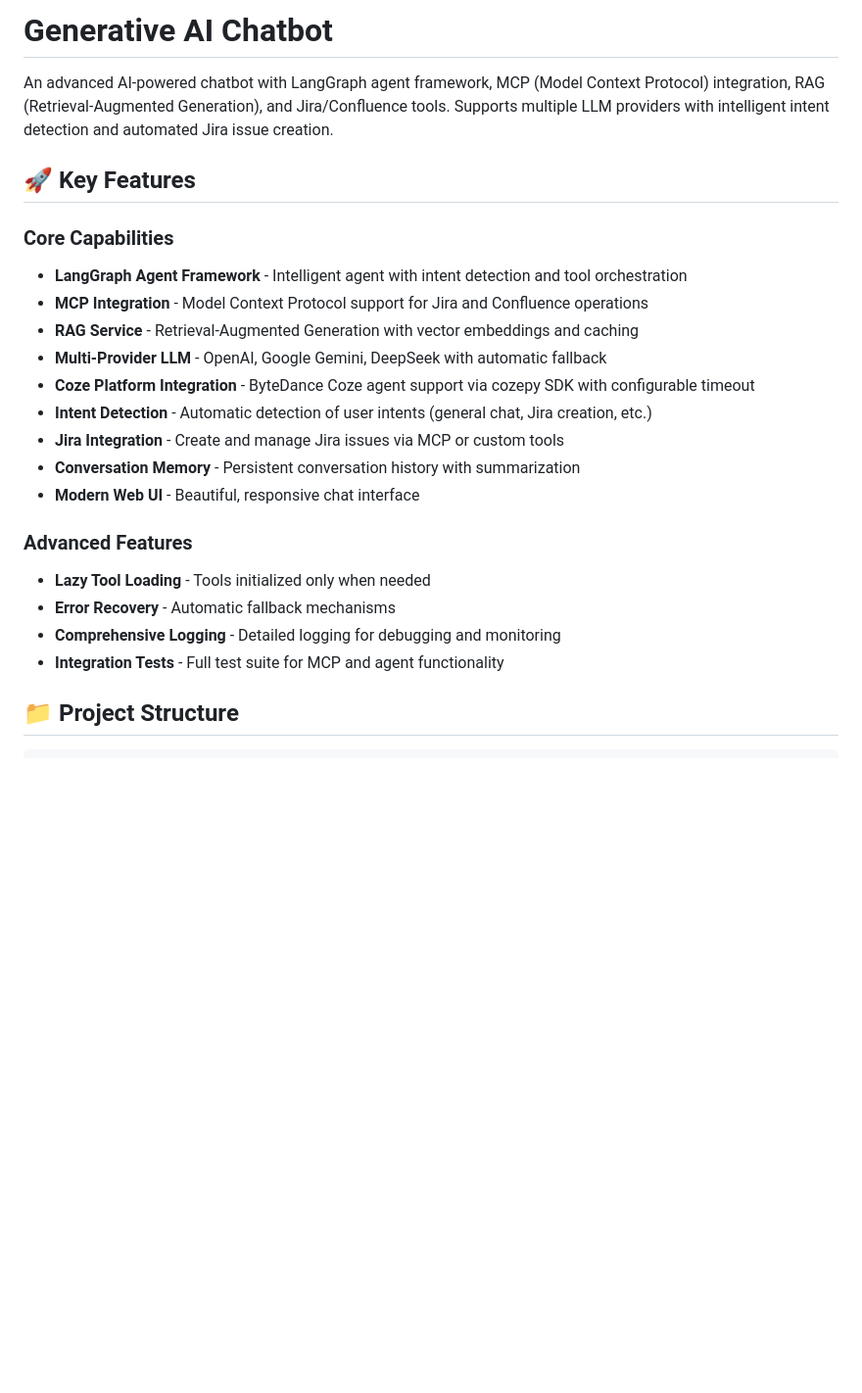
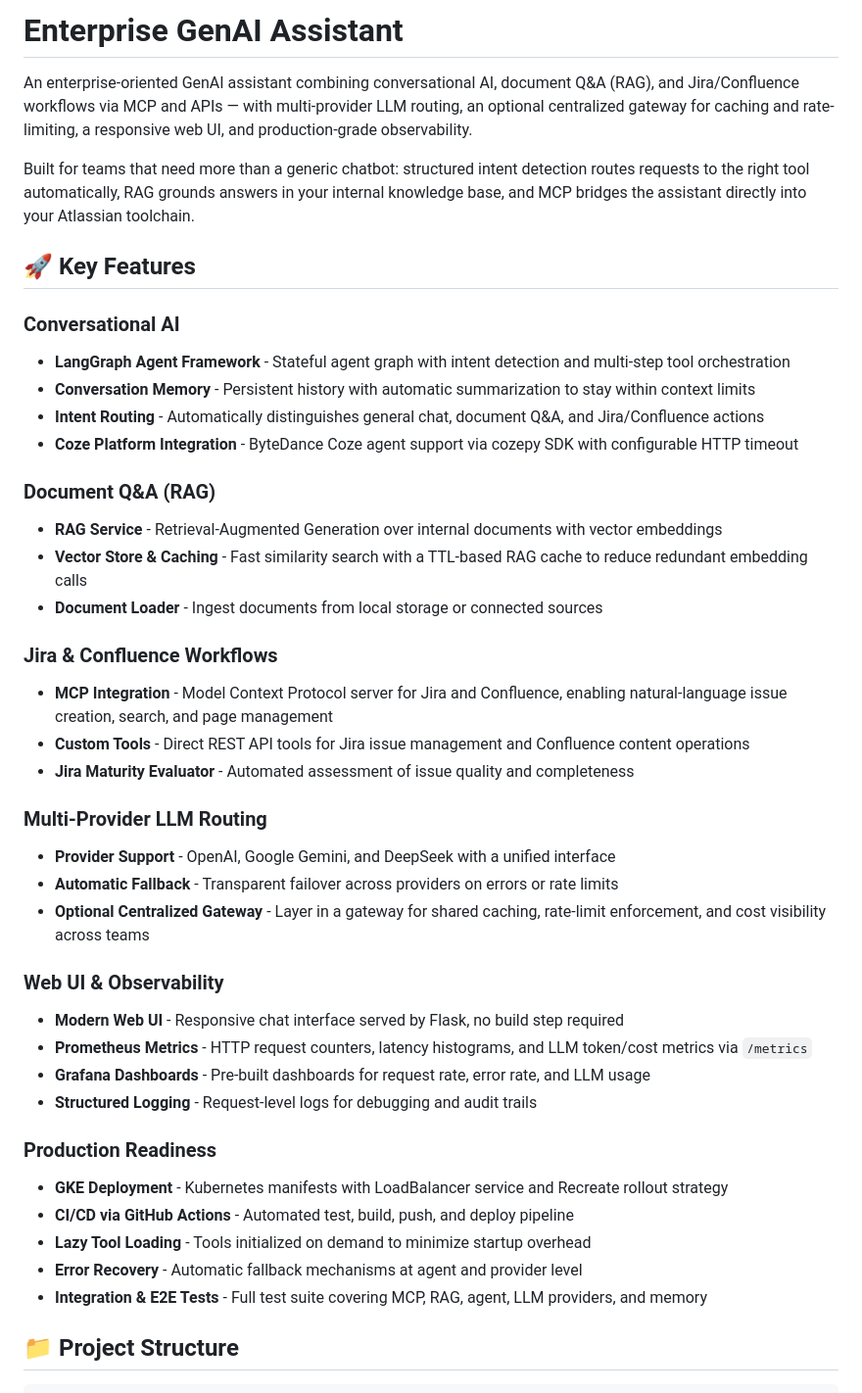
Before and after one commit to gjnzsu/AI_Requirement_Tool, a Markdown page: README.md, the part around the change. Shown at 98% size. GitHub-like rendering; blank space fills up the shorter version.

Commit message:
docs: update README with enterprise product introduction
Reframes the product as an enterprise GenAI assistant, adds a concise
value-proposition intro, and reorganises Key Features into five thematic
groups covering conversational AI, RAG, Jira/Confluence workflows,
multi-provider LLM routing, and production observability.

Co-Authored-By: Claude Sonnet 4.6 (1M context) <noreply@anthropic.com>

```diff
--- a/README.md
+++ b/README.md
@@ -1,25 +1,44 @@
-# Generative AI Chatbot
+# Enterprise GenAI Assistant
 
-An advanced AI-powered chatbot with LangGraph agent framework, MCP (Model Context Protocol) integration, RAG (Retrieval-Augmented Generation), and Jira/Confluence tools. Supports multiple LLM providers with intelligent intent detection and automated Jira issue creation.
+An enterprise-oriented GenAI assistant combining conversational AI, document Q&A (RAG), and Jira/Confluence workflows via MCP and APIs — with multi-provider LLM routing, an optional centralized gateway for caching and rate-limiting, a responsive web UI, and production-grade observability.
+
+Built for teams that need more than a generic chatbot: structured intent detection routes requests to the right tool automatically, RAG grounds answers in your internal knowledge base, and MCP bridges the assistant directly into your Atlassian toolchain.
 
 ## 🚀 Key Features
 
-### Core Capabilities
-- **LangGraph Agent Framework** - Intelligent agent with intent detection and tool orchestration
-- **MCP Integration** - Model Context Protocol support for Jira and Confluence operations
-- **RAG Service** - Retrieval-Augmented Generation with vector embeddings and caching
-- **Multi-Provider LLM** - OpenAI, Google Gemini, DeepSeek with automatic fallback
-- **Coze Platform Integration** - ByteDance Coze agent support via cozepy SDK with configurable timeout
-- **Intent Detection** - Automatic detection of user intents (general chat, Jira creation, etc.)
-- **Jira Integration** - Create and manage Jira issues via MCP or custom tools
-- **Conversation Memory** - Persistent conversation history with summarization
-- **Modern Web UI** - Beautiful, responsive chat interface
+### Conversational AI
+- **LangGraph Agent Framework** - Stateful agent graph with intent detection and multi-step tool orchestration
+- **Conversation Memory** - Persistent history with automatic summarization to stay within context limits
+- **Intent Routing** - Automatically distinguishes general chat, document Q&A, and Jira/Confluence actions
+- **Coze Platform Integration** - ByteDance Coze agent support via cozepy SDK with configurable HTTP timeout
 
-### Advanced Features
-- **Lazy Tool Loading** - Tools initialized only when needed
-- **Error Recovery** - Automatic fallback mechanisms
-- **Comprehensive Logging** - Detailed logging for debugging and monitoring
-- **Integration Tests** - Full test suite for MCP and agent functionality
+### Document Q&A (RAG)
+- **RAG Service** - Retrieval-Augmented Generation over internal documents with vector embeddings
+- **Vector Store & Caching** - Fast similarity search with a TTL-based RAG cache to reduce redundant embedding calls
+- **Document Loader** - Ingest documents from local storage or connected sources
+
+### Jira & Confluence Workflows
+- **MCP Integration** - Model Context Protocol server for Jira and Confluence, enabling natural-language issue creation, search, and page management
+- **Custom Tools** - Direct REST API tools for Jira issue management and Confluence content operations
+- **Jira Maturity Evaluator** - Automated assessment of issue quality and completeness
+
+### Multi-Provider LLM Routing
+- **Provider Support** - OpenAI, Google Gemini, and DeepSeek with a unified interface
+- **Automatic Fallback** - Transparent failover across providers on errors or rate limits
+- **Optional Centralized Gateway** - Layer in a gateway for shared caching, rate-limit enforcement, and cost visibility across teams
+
+### Web UI & Observability
+- **Modern Web UI** - Responsive chat interface served by Flask, no build step required
+- **Prometheus Metrics** - HTTP request counters, latency histograms, and LLM token/cost metrics via `/metrics`
+- **Grafana Dashboards** - Pre-built dashboards for request rate, error rate, and LLM usage
+- **Structured Logging** - Request-level logs for debugging and audit trails
+
+### Production Readiness
+- **GKE Deployment** - Kubernetes manifests with LoadBalancer service and Recreate rollout strategy
+- **CI/CD via GitHub Actions** - Automated test, build, push, and deploy pipeline
+- **Lazy Tool Loading** - Tools initialized on demand to minimize startup overhead
+- **Error Recovery** - Automatic fallback mechanisms at agent and provider level
+- **Integration & E2E Tests** - Full test suite covering MCP, RAG, agent, LLM providers, and memory
 
 ## 📁 Project Structure
 
```
